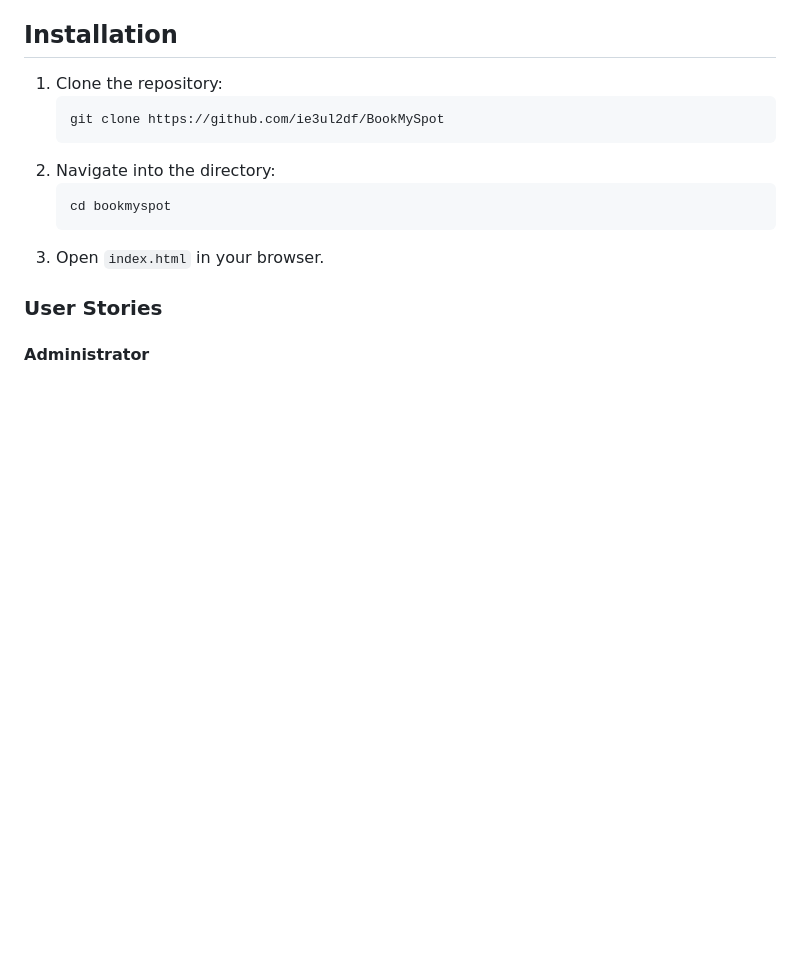
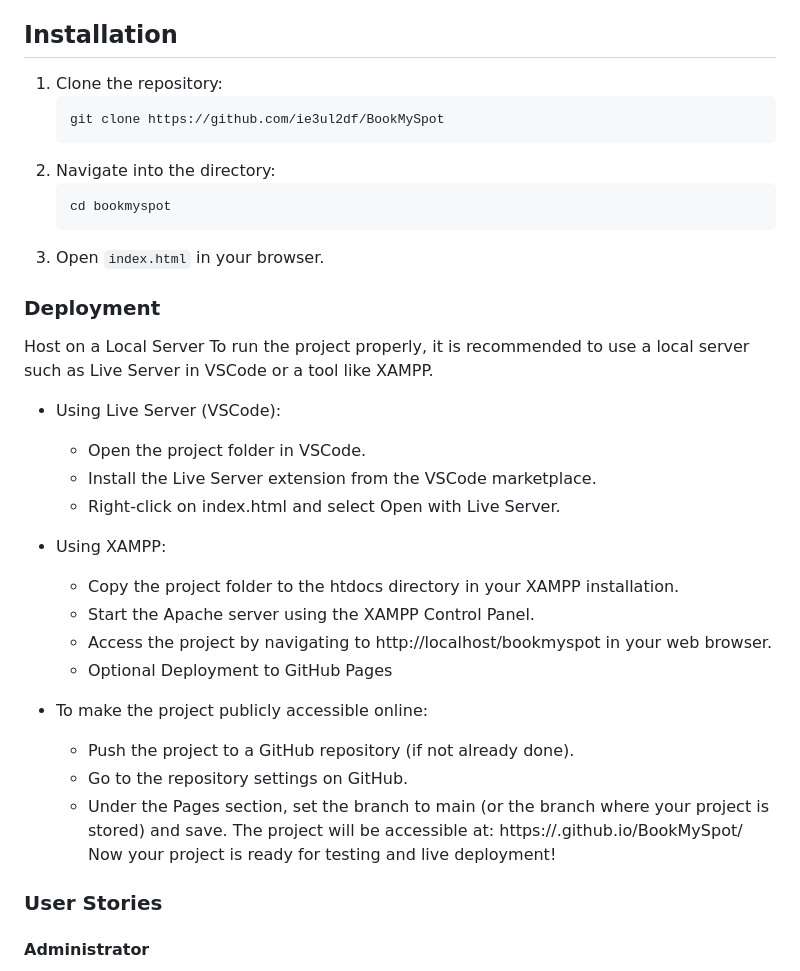
Before and after one commit to ie3ul2df/BookMySpot, a Markdown page: README.md, the part around the change. Drawn GitHub-style; blank space fills up the shorter version.

Commit message:
README.md -> installation

````diff
--- a/README.md
+++ b/README.md
@@ -150,6 +150,33 @@ This project utilizes a range of tools and technologies to ensure a seamless and
    cd bookmyspot
    ```
 3. Open `index.html` in your browser.
+
+### Deployment
+
+Host on a Local Server
+To run the project properly, it is recommended to use a local server such as Live Server in VSCode or a tool like XAMPP.
+
+- Using Live Server (VSCode):
+
+  - Open the project folder in VSCode.
+  - Install the Live Server extension from the VSCode marketplace.
+  - Right-click on index.html and select Open with Live Server.
+
+- Using XAMPP:
+
+  - Copy the project folder to the htdocs directory in your XAMPP installation.
+  - Start the Apache server using the XAMPP Control Panel.
+  - Access the project by navigating to http://localhost/bookmyspot in your web browser.
+  - Optional Deployment to GitHub Pages
+
+- To make the project publicly accessible online:
+
+  - Push the project to a GitHub repository (if not already done).
+  - Go to the repository settings on GitHub.
+  - Under the Pages section, set the branch to main (or the branch where your project is stored) and save.
+    The project will be accessible at:
+    https://<your-username>.github.io/BookMySpot/
+    Now your project is ready for testing and live deployment!
 
 ### User Stories
 
````
